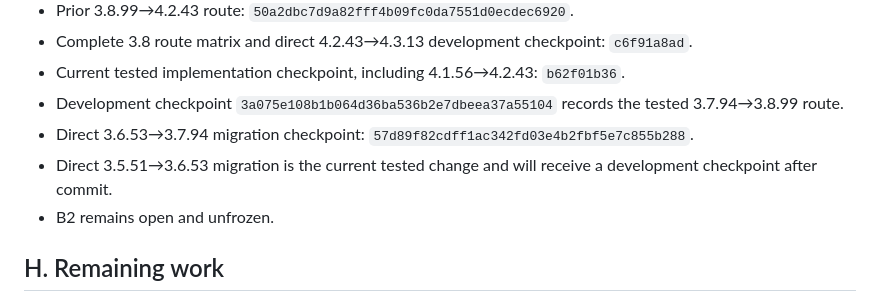
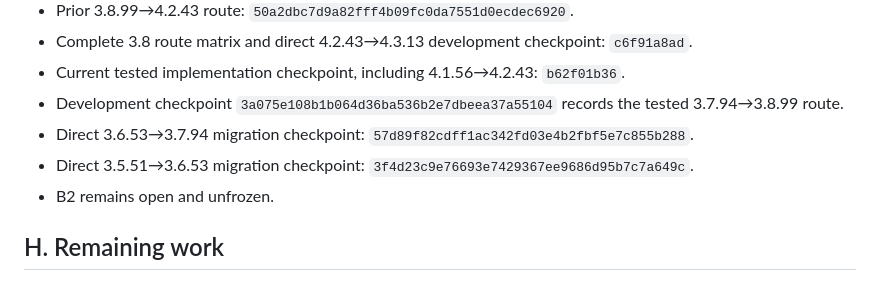
Before and after one commit to VaibhavRohilla/Spine-Converter-GUI, a Markdown page: docs/B2_REPORT.md, the part around the change. GitHub-like rendering.

Commit message:
Record Spine 3.5 to 3.6 qualification

```diff
--- a/docs/B2_REPORT.md
+++ b/docs/B2_REPORT.md
@@ -115,7 +115,7 @@ Route checks also cover installed CLI planning, deterministic output, source imm
 - Current tested implementation checkpoint, including 4.1.56→4.2.43: `b62f01b36`.
 - Development checkpoint `3a075e108b1b064d36ba536b2e7dbeea37a55104` records the tested 3.7.94→3.8.99 route.
 - Direct 3.6.53→3.7.94 migration checkpoint: `57d89f82cdff1ac342fd03e4b2fbf5e7c855b288`.
-- Direct 3.5.51→3.6.53 migration is the current tested change and will receive a development checkpoint after commit.
+- Direct 3.5.51→3.6.53 migration checkpoint: `3f4d23c9e76693e7429367ee9686d95b7c7a649c`.
 - B2 remains open and unfrozen.
 
 ## H. Remaining work
```
